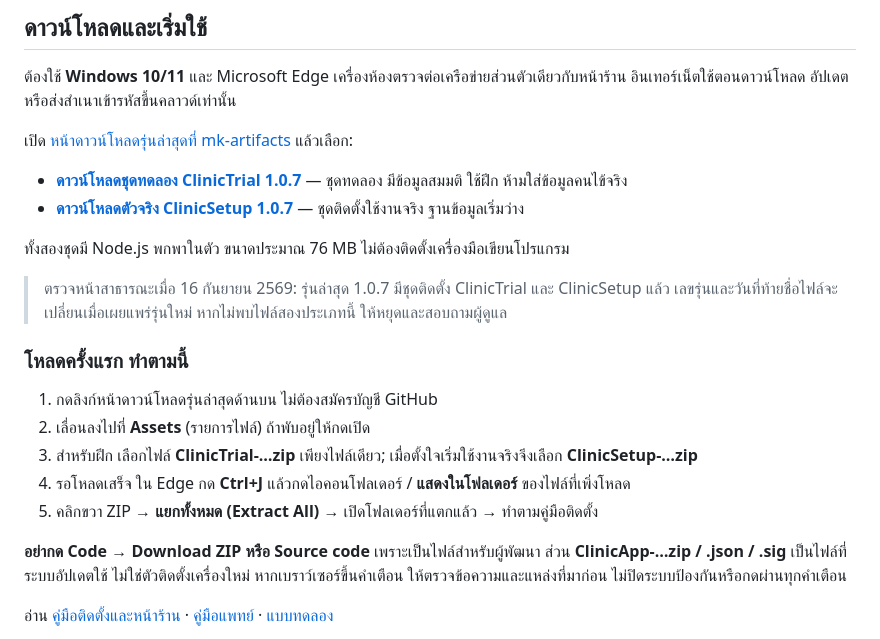
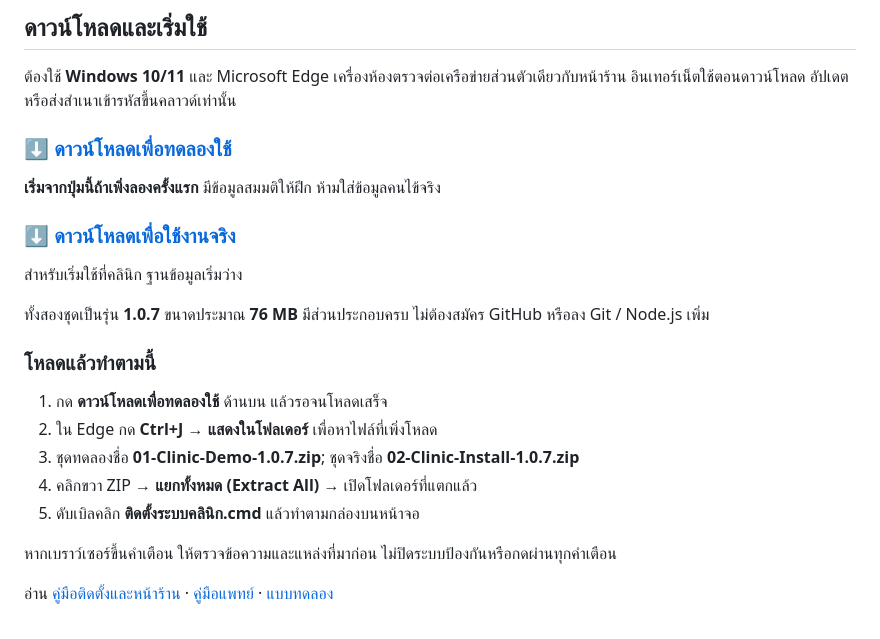
Before and after one commit to mkungsuki/clinic-offline, a Markdown page: README.md, the part around the change. GitHub-like rendering.

Commit message:
Simplify clinic downloads with Thai choices and short ZIP names

```diff
--- a/README.md
+++ b/README.md
@@ -8,24 +8,25 @@
 
 ต้องใช้ **Windows 10/11** และ Microsoft Edge เครื่องห้องตรวจต่อเครือข่ายส่วนตัวเดียวกับหน้าร้าน อินเทอร์เน็ตใช้ตอนดาวน์โหลด อัปเดต หรือส่งสำเนาเข้ารหัสขึ้นคลาวด์เท่านั้น
 
-เปิด [หน้าดาวน์โหลดรุ่นล่าสุดที่ mk-artifacts](https://github.com/mkungsuki/mk-artifacts/releases/latest) แล้วเลือก:
+### [⬇ ดาวน์โหลดเพื่อทดลองใช้](https://github.com/mkungsuki/mk-artifacts/releases/download/v1.0.7/01-Clinic-Demo-1.0.7.zip)
 
-- **[ดาวน์โหลดชุดทดลอง ClinicTrial 1.0.7](https://github.com/mkungsuki/mk-artifacts/releases/download/v1.0.7/ClinicTrial-1.0.7-20260915ready107.zip)** — ชุดทดลอง มีข้อมูลสมมติ ใช้ฝึก ห้ามใส่ข้อมูลคนไข้จริง
-- **[ดาวน์โหลดตัวจริง ClinicSetup 1.0.7](https://github.com/mkungsuki/mk-artifacts/releases/download/v1.0.7/ClinicSetup-1.0.7-20260915ready107.zip)** — ชุดติดตั้งใช้งานจริง ฐานข้อมูลเริ่มว่าง
+**เริ่มจากปุ่มนี้ถ้าเพิ่งลองครั้งแรก** มีข้อมูลสมมติให้ฝึก ห้ามใส่ข้อมูลคนไข้จริง
 
-ทั้งสองชุดมี Node.js พกพาในตัว ขนาดประมาณ 76 MB ไม่ต้องติดตั้งเครื่องมือเขียนโปรแกรม
+### [⬇ ดาวน์โหลดเพื่อใช้งานจริง](https://github.com/mkungsuki/mk-artifacts/releases/download/v1.0.7/02-Clinic-Install-1.0.7.zip)
 
-> ตรวจหน้าสาธารณะเมื่อ 16 กันยายน 2569: รุ่นล่าสุด 1.0.7 มีชุดติดตั้ง ClinicTrial และ ClinicSetup แล้ว เลขรุ่นและวันที่ท้ายชื่อไฟล์จะเปลี่ยนเมื่อเผยแพร่รุ่นใหม่ หากไม่พบไฟล์สองประเภทนี้ ให้หยุดและสอบถามผู้ดูแล
+สำหรับเริ่มใช้ที่คลินิก ฐานข้อมูลเริ่มว่าง
 
-### โหลดครั้งแรก ทำตามนี้
+ทั้งสองชุดเป็นรุ่น **1.0.7** ขนาดประมาณ **76 MB** มีส่วนประกอบครบ ไม่ต้องสมัคร GitHub หรือลง Git / Node.js เพิ่ม
 
-1. กดลิงก์หน้าดาวน์โหลดรุ่นล่าสุดด้านบน ไม่ต้องสมัครบัญชี GitHub
-2. เลื่อนลงไปที่ **Assets** (รายการไฟล์) ถ้าพับอยู่ให้กดเปิด
-3. สำหรับฝึก เลือกไฟล์ **ClinicTrial-…zip** เพียงไฟล์เดียว; เมื่อตั้งใจเริ่มใช้งานจริงจึงเลือก **ClinicSetup-…zip**
-4. รอโหลดเสร็จ ใน Edge กด **Ctrl+J** แล้วกดไอคอนโฟลเดอร์ / **แสดงในโฟลเดอร์** ของไฟล์ที่เพิ่งโหลด
-5. คลิกขวา ZIP → **แยกทั้งหมด (Extract All)** → เปิดโฟลเดอร์ที่แตกแล้ว → ทำตามคู่มือติดตั้ง
+### โหลดแล้วทำตามนี้
 
-**อย่ากด Code → Download ZIP หรือ Source code** เพราะเป็นไฟล์สำหรับผู้พัฒนา ส่วน **ClinicApp-…zip / .json / .sig** เป็นไฟล์ที่ระบบอัปเดตใช้ ไม่ใช่ตัวติดตั้งเครื่องใหม่ หากเบราว์เซอร์ขึ้นคำเตือน ให้ตรวจข้อความและแหล่งที่มาก่อน ไม่ปิดระบบป้องกันหรือกดผ่านทุกคำเตือน
+1. กด **ดาวน์โหลดเพื่อทดลองใช้** ด้านบน แล้วรอจนโหลดเสร็จ
+2. ใน Edge กด **Ctrl+J** → **แสดงในโฟลเดอร์** เพื่อหาไฟล์ที่เพิ่งโหลด
+3. ชุดทดลองชื่อ **01-Clinic-Demo-1.0.7.zip**; ชุดจริงชื่อ **02-Clinic-Install-1.0.7.zip**
+4. คลิกขวา ZIP → **แยกทั้งหมด (Extract All)** → เปิดโฟลเดอร์ที่แตกแล้ว
+5. ดับเบิลคลิก **ติดตั้งระบบคลินิก.cmd** แล้วทำตามกล่องบนหน้าจอ
+
+หากเบราว์เซอร์ขึ้นคำเตือน ให้ตรวจข้อความและแหล่งที่มาก่อน ไม่ปิดระบบป้องกันหรือกดผ่านทุกคำเตือน
 
 อ่าน [คู่มือติดตั้งและหน้าร้าน](docs/คู่มือฉบับเต็ม-สำหรับหน้าร้านและผู้ดูแล.md) · [คู่มือแพทย์](docs/คู่มือฉบับเต็ม-สำหรับหมอ.md) · [แบบทดลอง](docs/แบบทดลองใช้-สำหรับหมอ.md)
 
```
